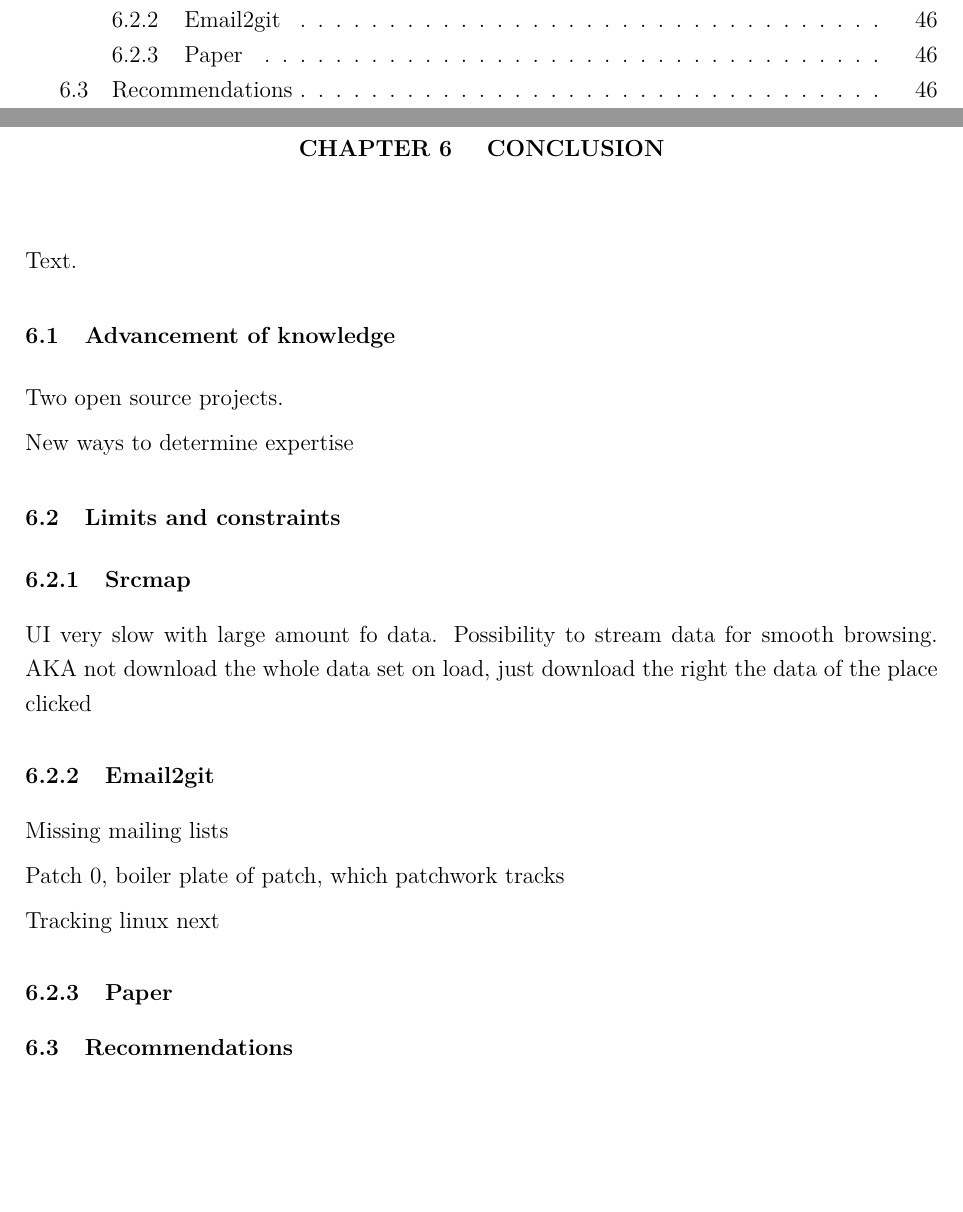
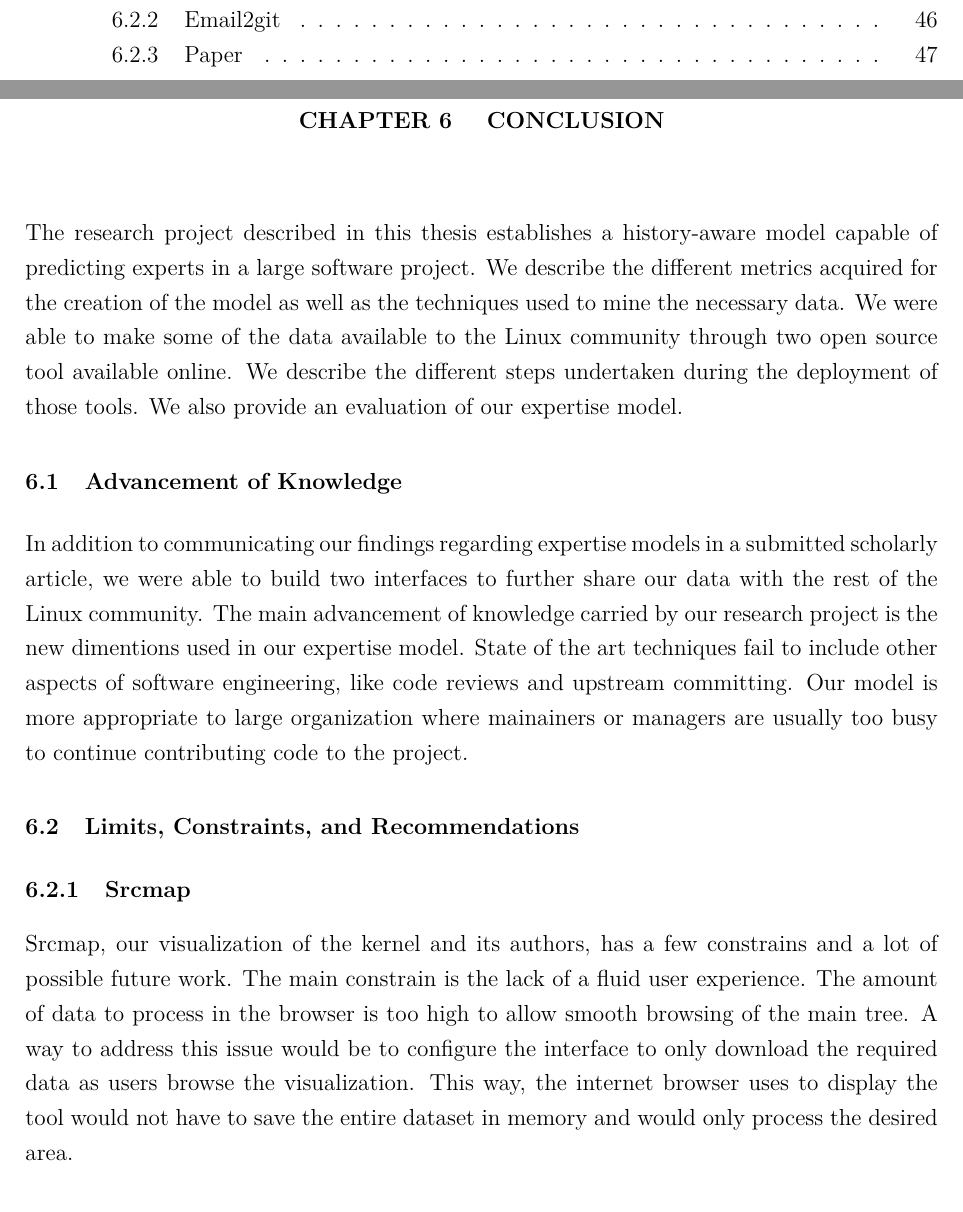
Before and after one commit to alexcourouble/Thesis, a LaTeX thesis (Document.tex, which reads 8-Conclusion.tex): two parts of pages 8 and 58 of 61 before the commit and two parts of pages 8 and 58 of 63 after it, joined at a grey line, cut so that both start at the same text, the shorter picture padded with empty space. Compiled offline with pdfLaTeX.

Commit message:
Conclusion

```diff
--- a/8-Conclusion.tex
+++ b/8-Conclusion.tex
@@ -1,31 +1,29 @@
 \Chapter{CONCLUSION}
 \label{sec:Conclusion}
-Text.
 
 
-\section{Advancement of knowledge}
+The research project described in this thesis establishes a history-aware model capable of predicting experts in a large software project. We describe the different metrics acquired for the creation of the model as well as the techniques used to mine the necessary data. We were able to make some of the data available to the Linux community through two open source tool available online. We describe the different steps undertaken during the deployment of those tools. We also provide an evaluation of our expertise model.
 
 
-Two open source projects.
-
-New ways to determine expertise
+\section{Advancement of Knowledge}
 
 
-\section{Limits and constraints}
+In addition to communicating our findings regarding expertise models in a submitted scholarly article, we were able to build two interfaces to further share our data with the rest of the Linux community. The main advancement of knowledge carried by our research project is the new dimentions used in our expertise model. State of the art techniques fail to include other aspects of software engineering, like code reviews and upstream committing. Our model is more appropriate to large organization where mainainers or managers are usually too busy to continue contributing code to the project.
+
+\section{Limits, Constraints, and Recommendations}
 \label{sec:Limits and constraints}
 
 
 
 \subsection{Srcmap}
 
-UI very slow with large amount fo data. Possibility to stream data for smooth browsing. AKA not download the whole data set on load, just download the right the data of the place clicked
+Srcmap, our visualization of the kernel and its authors, has a few constrains and a lot of possible future work. The main constrain is the lack of a fluid user experience. The amount of data to process in the browser is too high to allow smooth browsing of the main tree. A way to address this issue would be to configure the interface to only download the required data as users browse the visualization. This way, the internet browser uses to display the tool would not have to save the entire dataset in memory and would only process the desired area.
 
 
 
 \subsection{Email2git}
 
-Missing mailing lists
+Email2git, our code reivew tracking system, has a few important limitations. The first limitation to consider is the missing mailing list. Although our patch data source, patchwork.kernel.org, already track many precious mailing lists, some major mailings list like \tetxtt{net-dev} are not tracked. This is reflected in the low number of commit matched in the \textt{net} subdirectory.
 
-Patch 0, boiler plate of patch, which patchwork tracks
+We recieved a lot of valuable feedback from linux developers after our refereed talk the Open Source Summit North America. A developer mentioned the absence of the \textit{Patch 0} from our current implementation of Email2git. The Patch 0 is a summary of the changes submitted, often in multi-patch submissions. Another suggestion was to track \textit{linux-next}. This would allow developers to access discussion behind commits that have not been integrated in the main tree.
 
-Tracking linux next
@@ -44 +39 @@ Tracking linux next
-\section{Recommendations}
+At last, we cite the existing link between code stability and knowldge of that code area. Since our model offers a customaizable historical weight function, we could choose this weight function according to the stability of the code. For example, we could implement an exponential weight function to a very stable code base, as older contributions should account for more of the expertise measure. Furthermore, a code base undergoing large amounts of changes could require a logarithmic weight function, as older contributions should not affect current expertise as much as recent contributions.
```
Also changed, not shown: Document.pdf, 8-Conclusion.tex (9 more changed lines), 1 other file.
